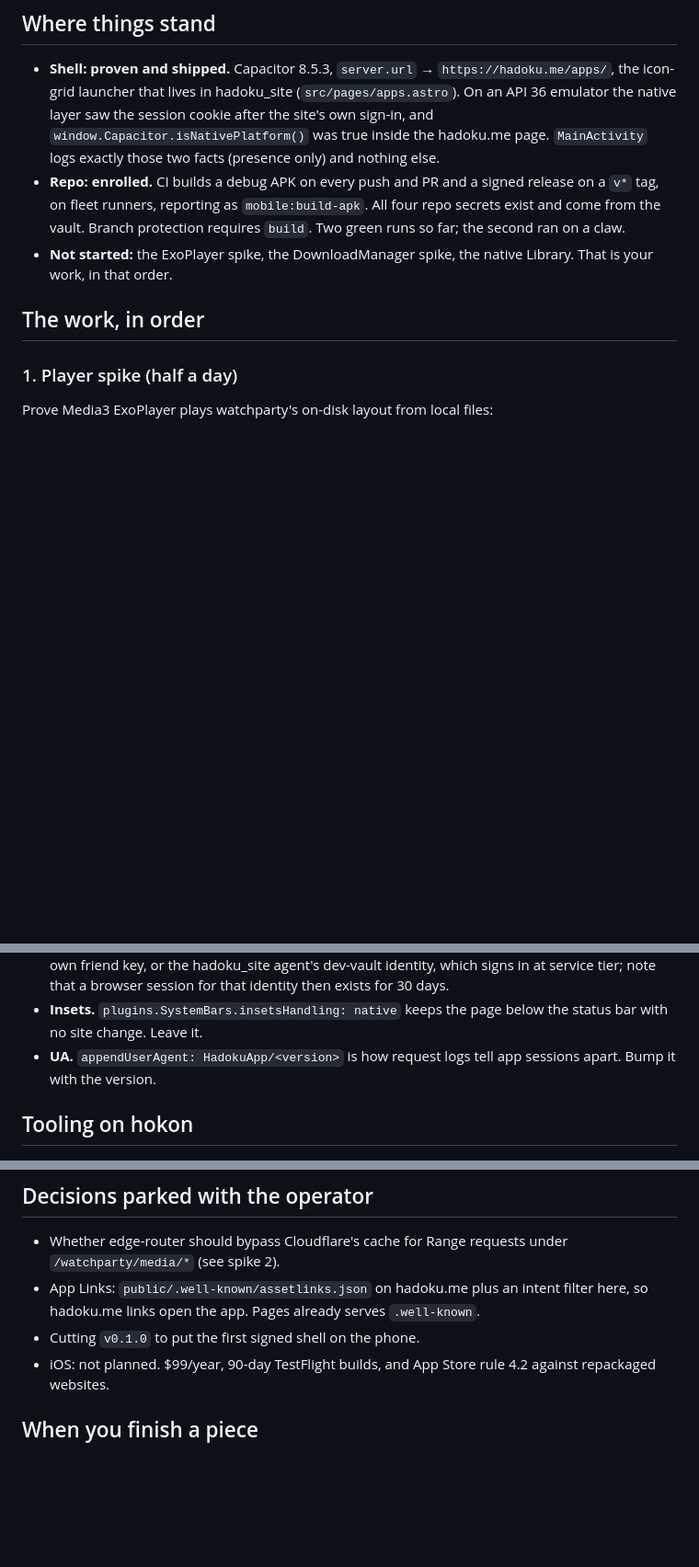
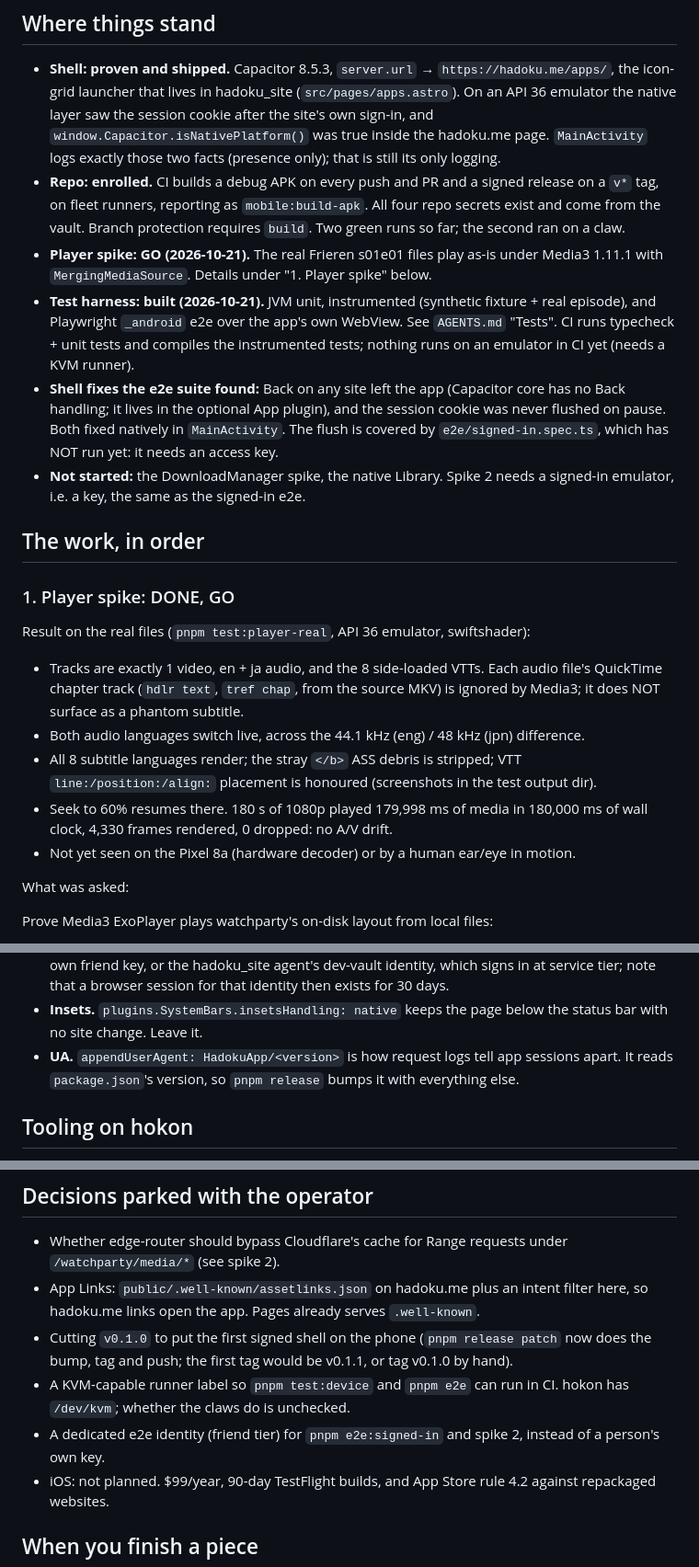
Before and after one commit to WolffM/hadoku-mobile, a Markdown page: docs/HANDOFF.md, 3 parts joined by grey strips. Shown at 92% size. Drawn GitHub-style; blank space fills up the shorter version.

```diff
--- a/docs/HANDOFF.md
+++ b/docs/HANDOFF.md
@@ -22,17 +22,40 @@ The tracking issue is hadoku_site#470.
   the icon-grid launcher that lives in hadoku_site (`src/pages/apps.astro`). On an API 36
   emulator the native layer saw the session cookie after the site's own sign-in, and
   `window.Capacitor.isNativePlatform()` was true inside the hadoku.me page. `MainActivity`
-  logs exactly those two facts (presence only) and nothing else.
+  logs exactly those two facts (presence only); that is still its only logging.
 - **Repo: enrolled.** CI builds a debug APK on every push and PR and a signed release on a
   `v*` tag, on fleet runners, reporting as `mobile:build-apk`. All four repo secrets exist and
   come from the vault. Branch protection requires `build`. Two green runs so far; the second
   ran on a claw.
-- **Not started:** the ExoPlayer spike, the DownloadManager spike, the native Library. That is
-  your work, in that order.
+- **Player spike: GO (2026-10-21).** The real Frieren s01e01 files play as-is under
+  Media3 1.11.1 with `MergingMediaSource`. Details under "1. Player spike" below.
+- **Test harness: built (2026-10-21).** JVM unit, instrumented (synthetic fixture + real
+  episode), and Playwright `_android` e2e over the app's own WebView. See `AGENTS.md` "Tests".
+  CI runs typecheck + unit tests and compiles the instrumented tests; nothing runs on an
+  emulator in CI yet (needs a KVM runner).
+- **Shell fixes the e2e suite found:** Back on any site left the app (Capacitor core has no
+  Back handling; it lives in the optional App plugin), and the session cookie was never
+  flushed on pause. Both fixed natively in `MainActivity`. The flush is covered by
+  `e2e/signed-in.spec.ts`, which has NOT run yet: it needs an access key.
+- **Not started:** the DownloadManager spike, the native Library. Spike 2 needs a signed-in
+  emulator, i.e. a key, the same as the signed-in e2e.
 
 ## The work, in order
 
-### 1. Player spike (half a day)
+### 1. Player spike: DONE, GO
+
+Result on the real files (`pnpm test:player-real`, API 36 emulator, swiftshader):
+- Tracks are exactly 1 video, en + ja audio, and the 8 side-loaded VTTs. Each audio file's
+  QuickTime chapter track (`hdlr text`, `tref chap`, from the source MKV) is ignored by
+  Media3; it does NOT surface as a phantom subtitle.
+- Both audio languages switch live, across the 44.1 kHz (eng) / 48 kHz (jpn) difference.
+- All 8 subtitle languages render; the stray `</b>` ASS debris is stripped; VTT
+  `line:/position:/align:` placement is honoured (screenshots in the test output dir).
+- Seek to 60% resumes there. 180 s of 1080p played 179,998 ms of media in 180,000 ms of
+  wall clock, 4,330 frames rendered, 0 dropped: no A/V drift.
+- Not yet seen on the Pixel 8a (hardware decoder) or by a human ear/eye in motion.
+
+What was asked:
 
 Prove Media3 ExoPlayer plays watchparty's on-disk layout from local files:
 
@@ -107,7 +130,7 @@ Native Kotlin screens behind a bottom bar beside the WebView:
 - **Insets.** `plugins.SystemBars.insetsHandling: native` keeps the page below the status bar
   with no site change. Leave it.
 - **UA.** `appendUserAgent: HadokuApp/<version>` is how request logs tell app sessions apart.
-  Bump it with the version.
+  It reads `package.json`'s version, so `pnpm release` bumps it with everything else.
 
 ## Tooling on hokon
 
@@ -144,7 +167,12 @@ Native Kotlin screens behind a bottom bar beside the WebView:
   `/watchparty/media/*` (see spike 2).
 - App Links: `public/.well-known/assetlinks.json` on hadoku.me plus an intent filter here, so
   hadoku.me links open the app. Pages already serves `.well-known`.
-- Cutting `v0.1.0` to put the first signed shell on the phone.
+- Cutting `v0.1.0` to put the first signed shell on the phone (`pnpm release patch` now does
+  the bump, tag and push; the first tag would be v0.1.1, or tag v0.1.0 by hand).
+- A KVM-capable runner label so `pnpm test:device` and `pnpm e2e` can run in CI. hokon has
+  `/dev/kvm`; whether the claws do is unchecked.
+- A dedicated e2e identity (friend tier) for `pnpm e2e:signed-in` and spike 2, instead of a
+  person's own key.
 - iOS: not planned. $99/year, 90-day TestFlight builds, and App Store rule 4.2 against
   repackaged websites.
 
```
Also changed, not shown: AGENTS.md (+51 -10 lines).
